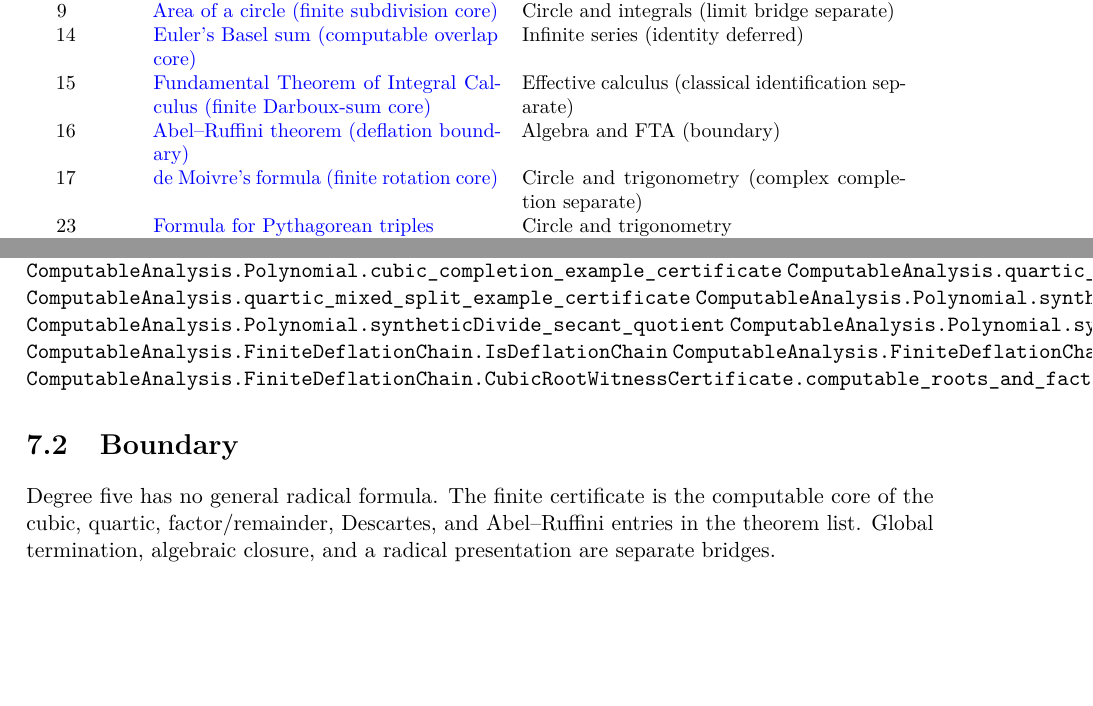
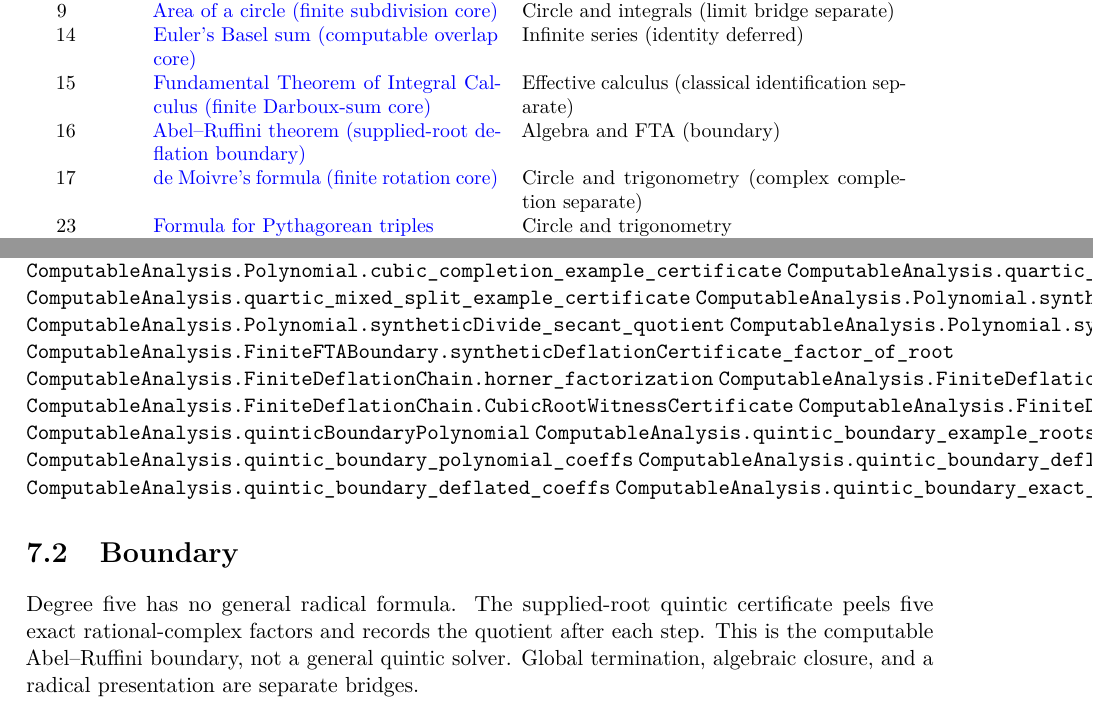
Before and after one commit to liuyao12/computable-analysis, a LaTeX thesis (blueprint/src/web.tex, which reads blueprint/src/07-algebra-fta.tex, blueprint/src/content.tex): two parts of pages 8 and 38 of 41, joined at a grey line, cut so that both start at the same text, the shorter picture padded with empty space. Compiled offline with pdfLaTeX.

Commit message:
Expose finite Abel Ruffini boundary

```diff
--- a/blueprint/src/07-algebra-fta.tex
+++ b/blueprint/src/07-algebra-fta.tex
@@ -34,13 +34,22 @@ Rational-root search is finite; isolation replaces radical formulas.
 \lean{ComputableAnalysis.Polynomial.syntheticDivide_spec}
 \lean{ComputableAnalysis.Polynomial.syntheticDivide_secant_quotient}
 \lean{ComputableAnalysis.Polynomial.syntheticRemainderCertificate_factor_remainder}
+\lean{ComputableAnalysis.FiniteFTABoundary.syntheticDeflationCertificate_factor_of_root}
+\lean{ComputableAnalysis.FiniteDeflationChain.horner_factorization}
 \lean{ComputableAnalysis.FiniteDeflationChain.IsDeflationChain}
 \lean{ComputableAnalysis.FiniteDeflationChain.CubicRootWitnessCertificate}
 \lean{ComputableAnalysis.FiniteDeflationChain.CubicRootWitnessCertificate.computable_roots_and_factorization}
+\lean{ComputableAnalysis.quinticBoundaryPolynomial}
+\lean{ComputableAnalysis.quintic_boundary_example_roots}
+\lean{ComputableAnalysis.quintic_boundary_polynomial_coeffs}
+\lean{ComputableAnalysis.quintic_boundary_deflation_chain}
+\lean{ComputableAnalysis.quintic_boundary_deflated_coeffs}
+\lean{ComputableAnalysis.quintic_boundary_exact_factorization}
 
 \section{Boundary}
 
-Degree five has no general radical formula.  The finite certificate is the
-computable core of the cubic, quartic, factor/remainder, Descartes, and
-Abel--Ruffini entries in the theorem list.  Global termination, algebraic
-closure, and a radical presentation are separate bridges.
+Degree five has no general radical formula.  The supplied-root quintic
+certificate peels five exact rational-complex factors and records the
+quotient after each step.  This is the computable Abel--Ruffini boundary, not
+a general quintic solver.  Global termination, algebraic closure, and a
+radical presentation are separate bridges.
--- a/blueprint/src/content.tex
+++ b/blueprint/src/content.tex
@@ -61,7 +61,7 @@ deferred.
   & Infinite series (identity deferred)\\
 15 & \benchmarklink{ch-effective-calculus}{thm:convex-ftc}{Fundamental Theorem of Integral Calculus (finite Darboux-sum core)}
   & Effective calculus (classical identification separate)\\
-16 & \benchmarklink{ch-algebra-fta}{thm:finite-deflation-soundness}{Abel--Ruffini theorem (deflation boundary)}
+16 & \benchmarklink{ch-algebra-fta}{thm:finite-deflation-soundness}{Abel--Ruffini theorem (supplied-root deflation boundary)}
   & Algebra and FTA (boundary)\\
 17 & \benchmarklink{ch-rational-circle-trigonometry}{thm:finite-quarter-turn}{de Moivre's formula (finite rotation core)}
   & Circle and trigonometry (complex completion separate)\\
```
